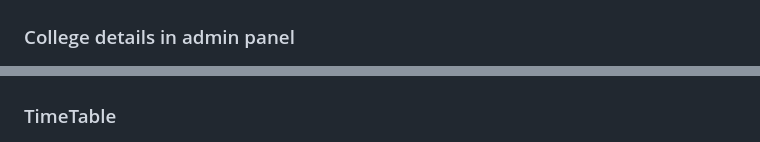
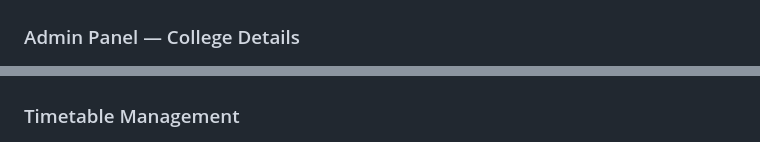
Before and after one commit to janani150/smart-classroom-and-timetable-scheduler, a Markdown page: README.md, 2 parts joined by grey strips. GitHub-like rendering.

Commit message:
Update section titles in README.md

```diff
--- a/README.md
+++ b/README.md
@@ -38,11 +38,11 @@ The system consists of a **FastAPI backend**, a web-based frontend, and a dedica
 ### Students Dashboard
 ![Timetable](Screenshots/admin/Students/StudentsDashboard.png)
 
-### College details in admin panel
+### Admin Panel — College Details
 ![FastAPI Swagger UI](Screenshots/admin/collegedetails1.png)
 ![FastAPI Swagger UI](Screenshots/admin/collegedetails2.png)
 
-### TimeTable
+### Timetable Management
 ![FastAPI Swagger UI](Screenshots/admin/Timetable.png)
 ![Timetable](Screenshots/admin/timetableRuls.png)
 
```
